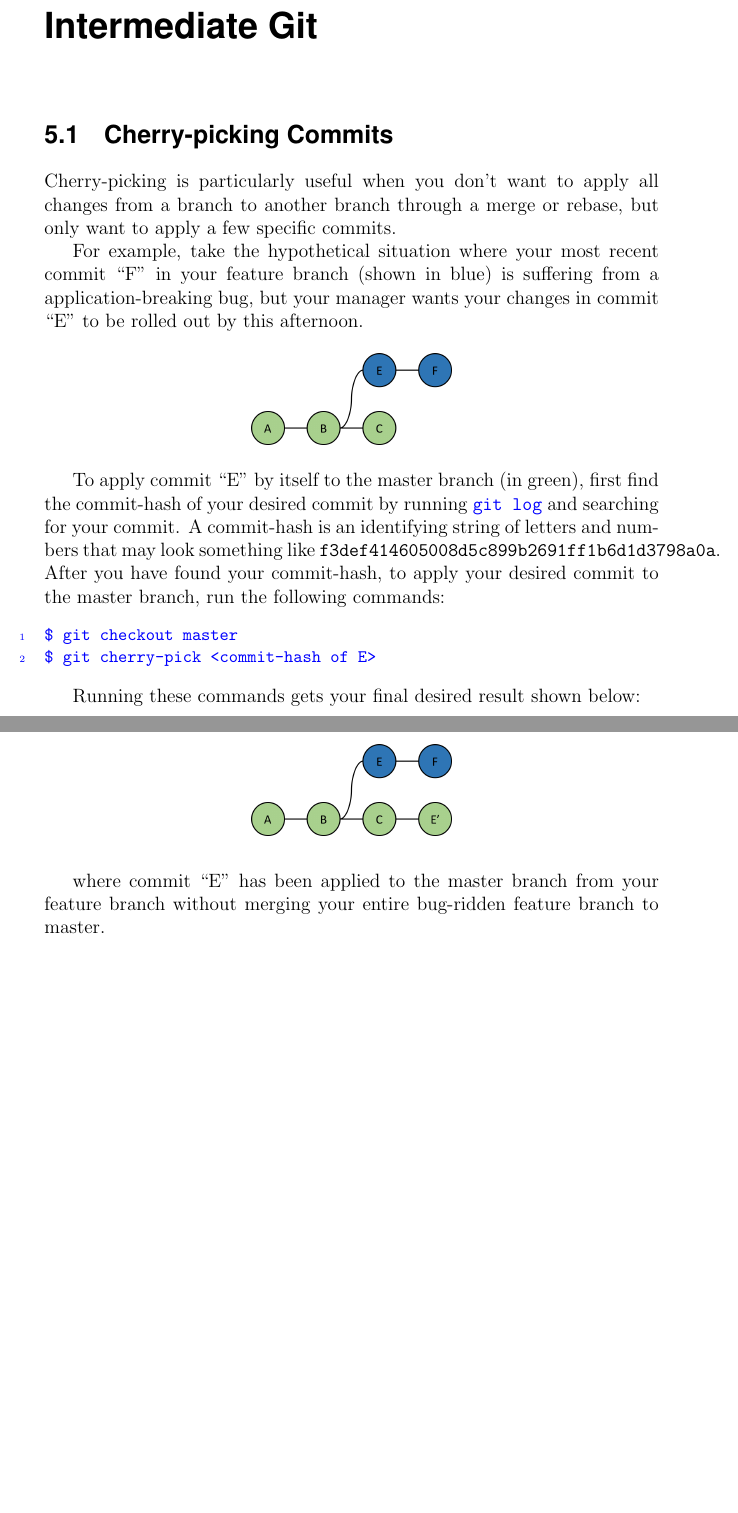
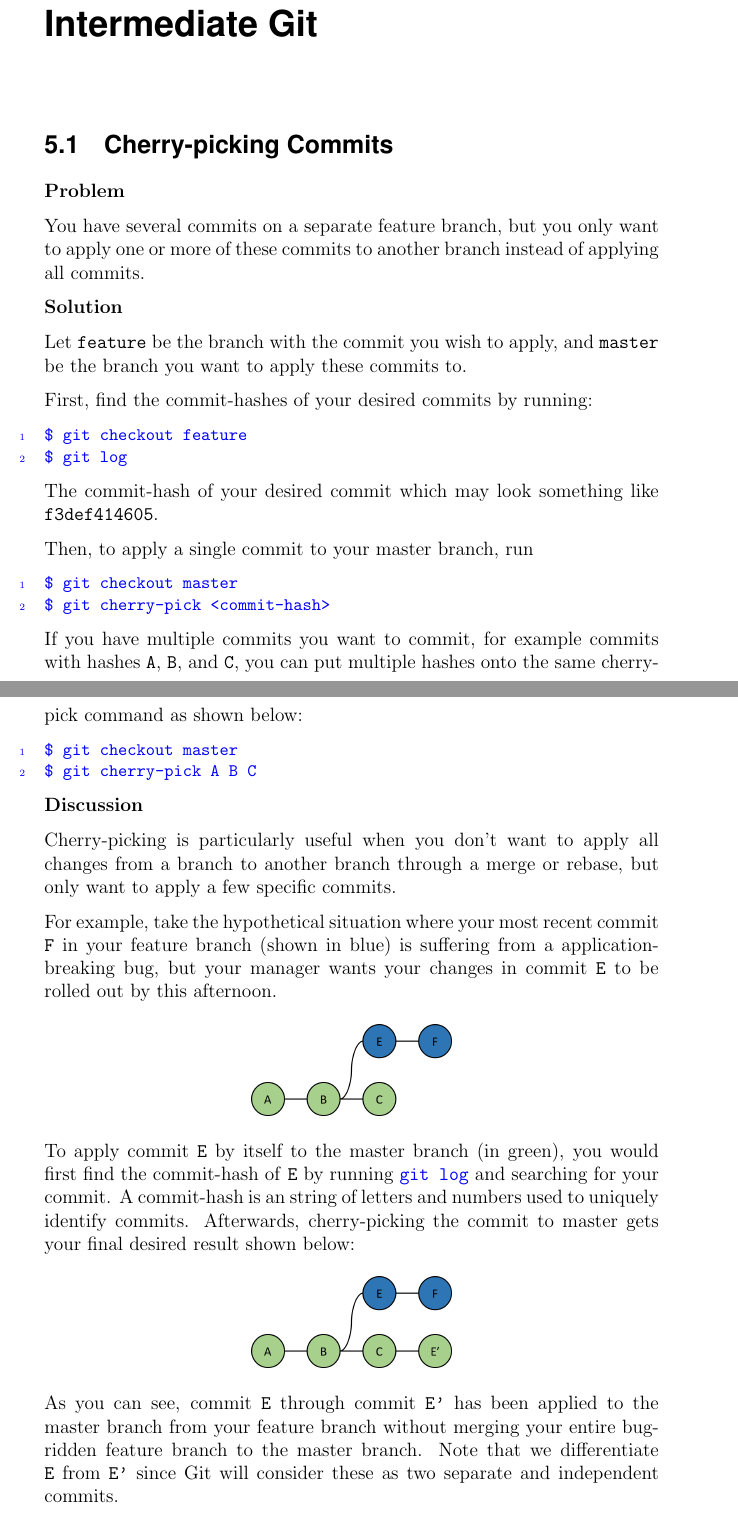
Before and after one commit to evanbergeron/wfp-p4, a LaTeX document (tex/P4.tex): two parts of pages 18 and 19 of 25, joined at a grey line, cut so that both start at the same text, the shorter picture padded with empty space. Compiled offline with pdfLaTeX.

Commit message:
Add Problem, Solution, and Discussion formatting to rebasing, cherry-picking, and .gitignore sections.

```diff
--- a/tex/P4.tex
+++ b/tex/P4.tex
@@ -12,6 +12,8 @@
 \usepackage[scaled=.90]{helvet}
 \usepackage{xcolor}
 \usepackage{titlesec}
+\usepackage[parfill]{parskip}
+
 
 \DefineVerbatimEnvironment{blockcode}
   {Verbatim}
@@ -430,29 +462,52 @@ The final merge of your feature onto master then forwards master's history to ma
 \chapter{Intermediate Git}
 \section{Cherry-picking Commits}
 
+\textbf{Problem}
+
+You have several commits on a separate feature branch, but you only want to apply one or more of these commits to another branch instead of applying all commits.
+
+\textbf{Solution}
+
+Let \texttt{feature} be the branch with the commit you wish to apply, and \texttt{master} be the branch you want to apply these commits to.
+
+First, find the commit-hashes of your desired commits by running:
+\begin{blockcode}
+$ git checkout feature
+$ git log
+\end{blockcode}
+The commit-hash of your desired commit which may look something like \texttt{f3def414605}.
+
+Then, to apply a single commit to your master branch, run
+\begin{blockcode}
+$ git checkout master
+$ git cherry-pick <commit-hash>
+\end{blockcode}
+
+If you have multiple commits you want to commit, for example commits with hashes \texttt{A}, \texttt{B}, and \texttt{C}, you can put multiple hashes onto the same cherry-pick command as shown below:
+\begin{blockcode}
+$ git checkout master
+$ git cherry-pick A B C
+\end{blockcode}
+
+\textbf{Discussion}
+
 Cherry-picking is particularly useful when you don't want to apply all changes from a branch to another branch through a merge or rebase, but only want to apply a few specific commits.
 
-For example, take the hypothetical situation where your most recent commit ``F" in your feature branch (shown in blue) is suffering from a application-breaking bug, but your manager wants your changes in commit ``E" to be rolled out by this afternoon.
+For example, take the hypothetical situation where your most recent commit \texttt{F} in your feature branch (shown in blue) is suffering from a application-breaking bug, but your manager wants your changes in commit \texttt{E} to be rolled out by this afternoon.
 
 \begin{figure}[h]
 \center
 \includegraphics[height=2cm]{feature}
 \end{figure}
 
-To apply commit ``E" by itself to the master branch (in green), first find the commit-hash of your desired commit by running \code{git log} and searching for your commit.  A commit-hash is an identifying string of letters and numbers that may look something like \texttt{f3def414605008d5c899b2691ff1b6d1d3798a0a}.  After you have found your commit-hash, to apply your desired commit to the master branch, run the following commands:
-\begin{blockcode}
-$ git checkout master
-$ git cherry-pick <commit-hash of E>
-\end{blockcode}
-
-Running these commands gets your final desired result shown below:
+To apply commit \texttt{E} by itself to the master branch (in green), you would first find the commit-hash of \texttt{E} by running \code{git log} and searching for your commit.  A commit-hash is an string of letters and numbers used to uniquely identify commits.  Afterwards, cherry-picking the commit to master gets your final desired result shown below:
 
 \begin{figure}[h]
 \center
 \includegraphics[height=2cm]{cherrypick}
 \end{figure}
 
-where commit ``E" has been applied to the master branch from your feature branch without merging your entire bug-ridden feature branch to master.
+As you can see, commit \texttt{E} through commit \texttt{E'} has been applied to the master branch from your feature branch without merging your entire bug-ridden feature branch to the master branch.  Note that we differentiate \texttt{E} from \texttt{E'} since Git will consider these as two separate and independent commits.
 
 \section{Collaboration with Github}
 
```
Also changed, not shown: tex/P4.tex (46 more changed lines).
